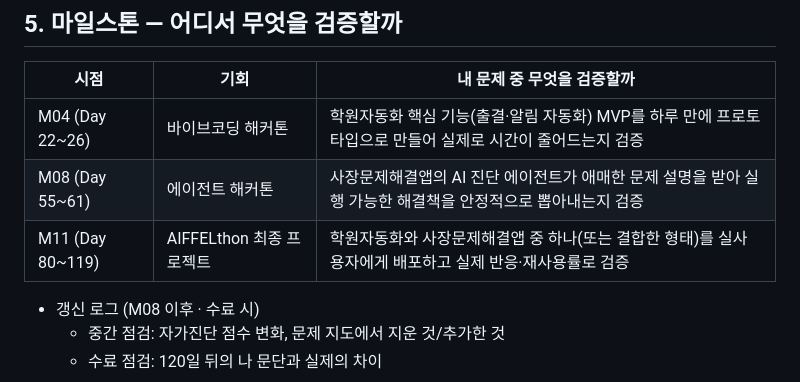
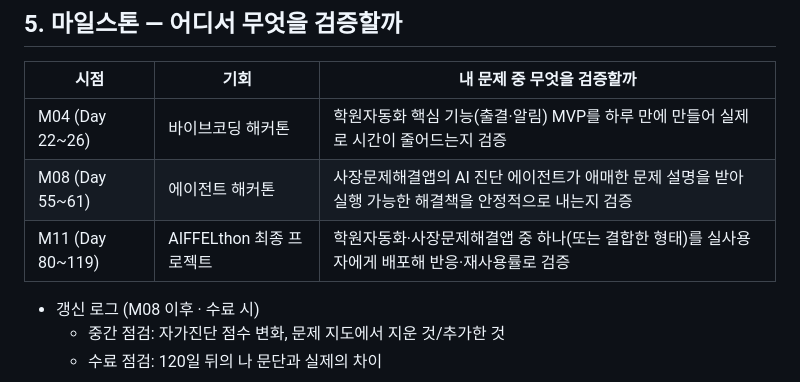
Before and after one commit to daum0809/hi-01, a Markdown page: 도메인-로드맵.md, the part around one of its changes. GitHub-like rendering.

```diff
--- a/도메인-로드맵.md
+++ b/도메인-로드맵.md
@@ -63,9 +63,9 @@
 
 | 시점 | 기회 | 내 문제 중 무엇을 검증할까 |
 | --- | --- | --- |
-| M04 (Day 22~26) | 바이브코딩 해커톤 | 학원자동화 핵심 기능(출결·알림 자동화) MVP를 하루 만에 프로토타입으로 만들어 실제로 시간이 줄어드는지 검증 |
-| M08 (Day 55~61) | 에이전트 해커톤 | 사장문제해결앱의 AI 진단 에이전트가 애매한 문제 설명을 받아 실행 가능한 해결책을 안정적으로 뽑아내는지 검증 |
-| M11 (Day 80~119) | AIFFELthon 최종 프로젝트 | 학원자동화와 사장문제해결앱 중 하나(또는 결합한 형태)를 실사용자에게 배포하고 실제 반응·재사용률로 검증 |
+| M04 (Day 22~26) | 바이브코딩 해커톤 | 학원자동화 핵심 기능(출결·알림) MVP를 하루 만에 만들어 실제로 시간이 줄어드는지 검증 |
+| M08 (Day 55~61) | 에이전트 해커톤 | 사장문제해결앱의 AI 진단 에이전트가 애매한 문제 설명을 받아 실행 가능한 해결책을 안정적으로 내는지 검증 |
+| M11 (Day 80~119) | AIFFELthon 최종 프로젝트 | 학원자동화·사장문제해결앱 중 하나(또는 결합한 형태)를 실사용자에게 배포해 반응·재사용률로 검증 |
 - 갱신 로그 (M08 이후 · 수료 시)
     - 중간 점검: 자가진단 점수 변화, 문제 지도에서 지운 것/추가한 것
     - 수료 점검: 120일 뒤의 나 문단과 실제의 차이
```
Also changed, not shown: other parts of 도메인-로드맵.md (+12 -12 lines).
